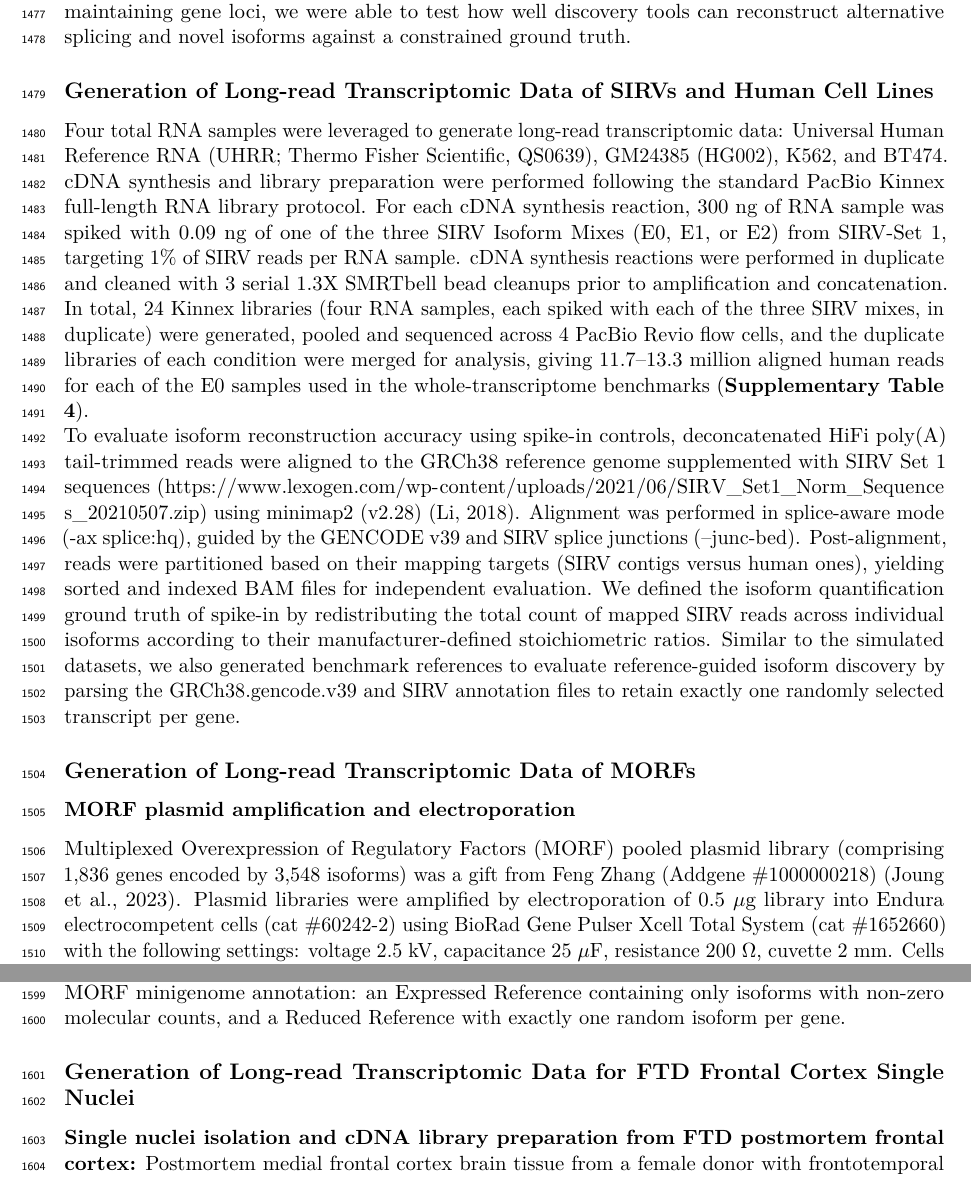
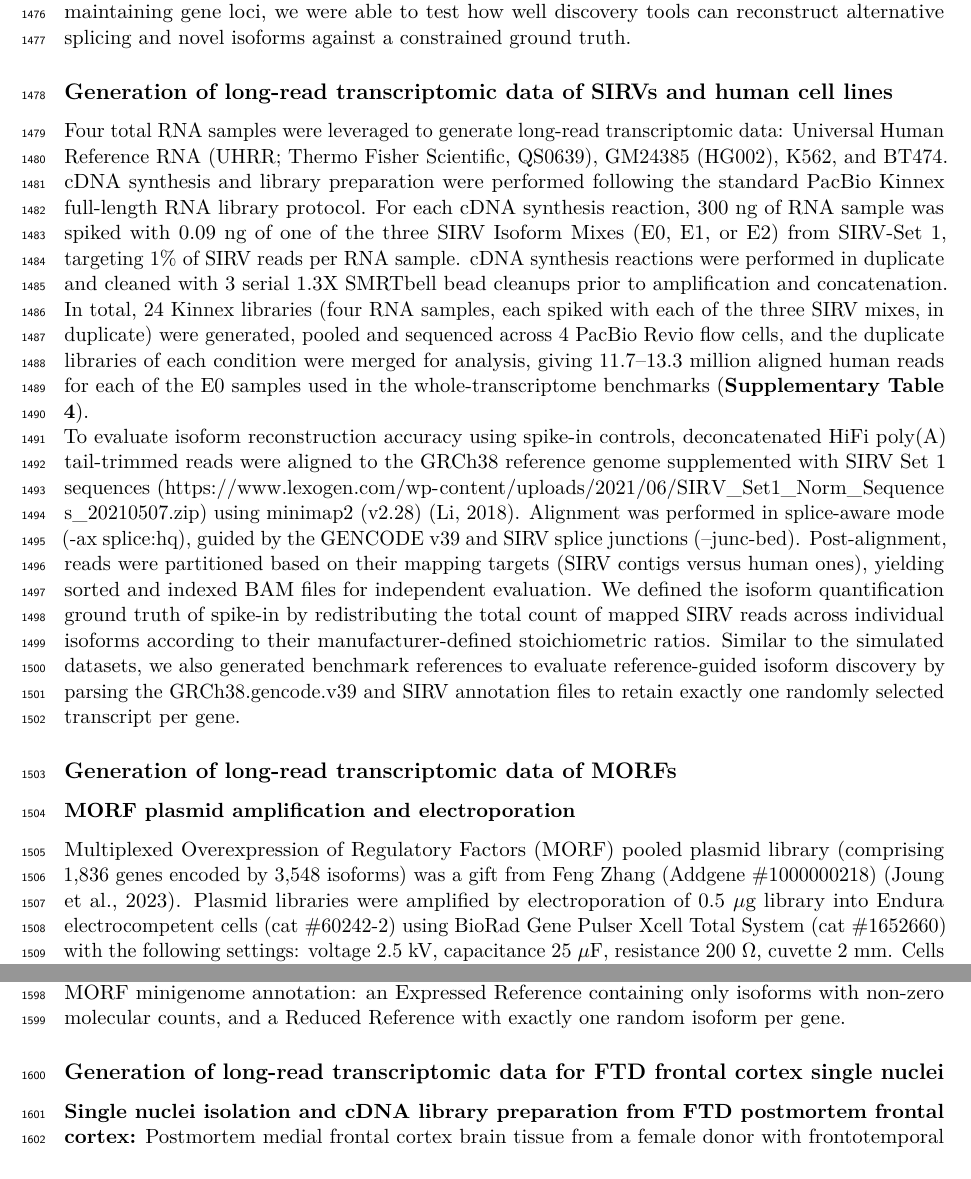
Before and after one commit to MethodsDev/LRAA-paper-LaTeX, a LaTeX document (main.tex, which reads sections/methods.tex): two parts of pages 43 and 46 of 74, joined at a grey line, cut so that both start at the same text. Compiled offline with pdfLaTeX.

Commit message:
Headings: sentence case, no final period
Co-Authored-By: Claude Opus 5.5 <noreply@anthropic.com>

```diff
--- a/sections/methods.tex
+++ b/sections/methods.tex
@@ -285,13 +285,13 @@ With IsoSeqSim, we simulated a gradient of four error profiles modeled on PacBio
 
 To evaluate performance in reference-guided mode, we generated a reduced reference by randomly retaining exactly one isoform per gene from the full annotations. We then defined the expressed ground truth by filtering the original annotations for transcripts with non-zero abundance in our simulated data. By identifying the intersection between the single-isoform reduced reference and the expressed ground truth, we effectively partitioned the datasets into known isoforms (expressed and present in the reduced reference) and novel isoforms (expressed but artificially removed). This design allows for a rigorous evaluation of a tool's ability to reconstruct missing isoforms while quantifying the whole transcriptome, by providing the reduced reference to the tools. Unlike the entire chromosome hold-out \citep{chen2023} or random isoform subsampling \citep{pardopalacios2024b}, our approach creates a skeleton reference. By reducing transcript complexity while strictly maintaining gene loci, we were able to test how well discovery tools can reconstruct alternative splicing and novel isoforms against a constrained ground truth.
 
-\subsection{Generation of Long-read Transcriptomic Data of SIRVs and Human Cell Lines}\label{generation-of-long-read-transcriptomic-data-of-sirvs-and-human-cell-lines}
+\subsection{Generation of long-read transcriptomic data of SIRVs and human cell lines}\label{generation-of-long-read-transcriptomic-data-of-sirvs-and-human-cell-lines}
 
 Four total RNA samples were leveraged to generate long-read transcriptomic data: Universal Human Reference RNA (UHRR; Thermo Fisher Scientific, QS0639), GM24385 (HG002), K562, and BT474. cDNA synthesis and library preparation were performed following the standard PacBio Kinnex full-length RNA library protocol. For each cDNA synthesis reaction, 300 ng of RNA sample was spiked with 0.09 ng of one of the three SIRV Isoform Mixes (E0, E1, or E2) from SIRV-Set 1, targeting 1\% of SIRV reads per RNA sample. cDNA synthesis reactions were performed in duplicate and cleaned with 3 serial 1.3X SMRTbell bead cleanups prior to amplification and concatenation. In total, 24 Kinnex libraries (four RNA samples, each spiked with each of the three SIRV mixes, in duplicate) were generated, pooled and sequenced across 4 PacBio Revio flow cells, and the duplicate libraries of each condition were merged for analysis, giving 11.7--13.3 million aligned human reads for each of the E0 samples used in the whole-transcriptome benchmarks (\textbf{Supplementary Table 4}).
 
 To evaluate isoform reconstruction accuracy using spike-in controls, deconcatenated HiFi poly(A) tail-trimmed reads were aligned to the GRCh38 reference genome supplemented with SIRV Set 1 sequences (\url{https://www.lexogen.com/wp-content/uploads/2021/06/SIRV_Set1_Norm_Sequences_20210507.zip}) using minimap2 (v2.28) \citep{li2018}. Alignment was performed in splice-aware mode (-ax splice:hq), guided by the GENCODE v39 and SIRV splice junctions (--junc-bed). Post-alignment, reads were partitioned based on their mapping targets (SIRV contigs versus human ones), yielding sorted and indexed BAM files for independent evaluation. We defined the isoform quantification ground truth of spike-in by redistributing the total count of mapped SIRV reads across individual isoforms according to their manufacturer-defined stoichiometric ratios. Similar to the simulated datasets, we also generated benchmark references to evaluate reference-guided isoform discovery by parsing the GRCh38.gencode.v39 and SIRV annotation files to retain exactly one randomly selected transcript per gene.
 
-\subsection{Generation of Long-read Transcriptomic Data of MORFs}\label{generation-of-long-read-transcriptomic-data-of-morfs}
+\subsection{Generation of long-read transcriptomic data of MORFs}\label{generation-of-long-read-transcriptomic-data-of-morfs}
 
 \subsubsection{MORF plasmid amplification and electroporation}\label{morf-plasmid-amplification-and-electroporation}
 
@@ -327,7 +327,7 @@ Following initial alignment and filtering, soft-clipped bases were trimmed, and
 
 Subsequently, this deduplicated dataset underwent a rigorous, systematic structural verification. To facilitate the analysis, a custom mini-genome of MORFs was constructed using the minigenome toolkit \citep{haas2017}. The initial genome assembly was generated by extracting genes for MORFs from the reference genome, shrinking introns and organizing MORF genes into single-contig representations, all derived from the GRCh38 reference assembly and Gencode v39 annotations \citep{gencodend}. We reconciled the deduplicated alignments with the MORF minigenome reference by extracting the intron chains and strand orientation for every retained read. A molecule was only included in the final benchmark if the read perfectly matched the annotated splice junction chain and strand orientation of its barcode-assigned isoform. For benchmarking, following the same strategy as our simulated mouse and \emph{Arabidopsis} datasets, we derived two ground-truth reference sets from the MORF minigenome annotation: an Expressed Reference containing only isoforms with non-zero molecular counts, and a Reduced Reference with exactly one random isoform per gene.
 
-\subsection{\texorpdfstring{Generation of Long-read Transcriptomic Data for FTD Frontal Cortex Single Nuclei }{Generation of Long-read Transcriptomic Data for FTD Frontal Cortex Single Nuclei }}\label{generation-of-long-read-transcriptomic-data-for-ftd-frontal-cortex-single-nuclei}
+\subsection{Generation of long-read transcriptomic data for FTD frontal cortex single nuclei}\label{generation-of-long-read-transcriptomic-data-for-ftd-frontal-cortex-single-nuclei}
 
 \textbf{Single nuclei isolation and cDNA library preparation from FTD postmortem frontal cortex:} Postmortem medial frontal cortex brain tissue from a female donor with frontotemporal lobar degeneration with TDP-43 inclusions (FTLD-TDP) due to a progranulin mutation was obtained from the Mayo Clinic. On ice, approximately 45 mg of tissue was homogenized using a Dounce homogenizer with 20 strokes of the loose pestle followed by 20 strokes of the tight pestle in 500 μL chilled 1x Lysis Buffer 1 (10mM Tris-HCl, 10mM NaCl, 3mM MgCl\textsubscript{2}, 0.1\% Nonidet P40 Substitute/IGEPAL CA-630 , 1mM DTT and 1 U/μL RNase inhibitors (Sigma-Aldrich, 03335402001)). Homogenate was incubated 4 minutes on ice then neutralized with 500 μL chilled Wash Buffer (10mM Tris-HCl, 10mM NaCl, 3mM MgCl\textsubscript{2}, 1\% Bovine Serum Albumin, 0.1\% Tween-20, 1mM DTT). Large debris and cell clumps were removed by passing the suspension through a 70 μm Flowmi Cell Strainer. After lysis, nuclei were collected by centrifugation through a sucrose cushion gradient. Two sucrose gradient tubes were prepared by adding 500 μL 1.8M Sucrose Cushion Buffer 1 (Sigma-Aldrich, NUC201-1KT), with the nuclei suspension carefully layered on top. Samples were then centrifuged at 16,049 × g for 45 minutes at 4°C in a swinging bucket rotor. Myelin and debris were removed, and nuclei were resuspended in 500 μL Wash Buffer. These were passed through a 40 μm Flowmi Cell Strainer, and aliquots were combined and centrifuged at 500 × g for 5 minutes at 4°C in a fixed angle rotor. The pellet was resuspended in 500 μL PBS Buffer with 1\% BSA and 1 U/μL RNase inhibitors and counted using AO/PI on a Denovix CellDrop (Denovix, CD-AO-PI-1.5).
 
```
Also changed, not shown: sections/results.tex (+1 -1 lines), sections/methods.tex (8 more changed lines).
